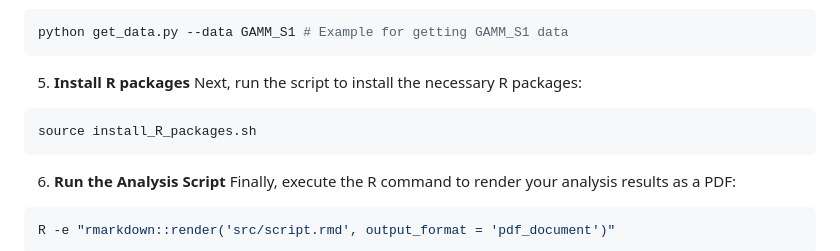
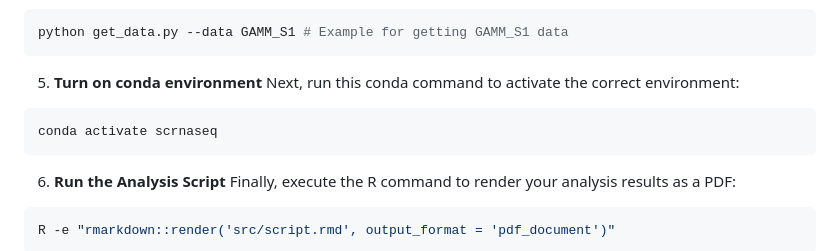
Before and after one commit to stewart-lab/scRNAseq_library, a Markdown page: README.md, the part around the change. GitHub-like rendering.

````diff
--- a/README.md
+++ b/README.md
@@ -41,11 +41,11 @@ If you need data for your analysis, you can run the get_data.py script with one
 python get_data.py --data GAMM_S1 # Example for getting GAMM_S1 data
 ```
 
-5. **Install R packages**
-Next, run the script to install the necessary R packages:
+5. **Turn on conda environment**
+Next, run this conda command to activate the correct environment:
 
 ```bash
-source install_R_packages.sh
+conda activate scrnaseq
 ```
 
 6. **Run the Analysis Script**
````
